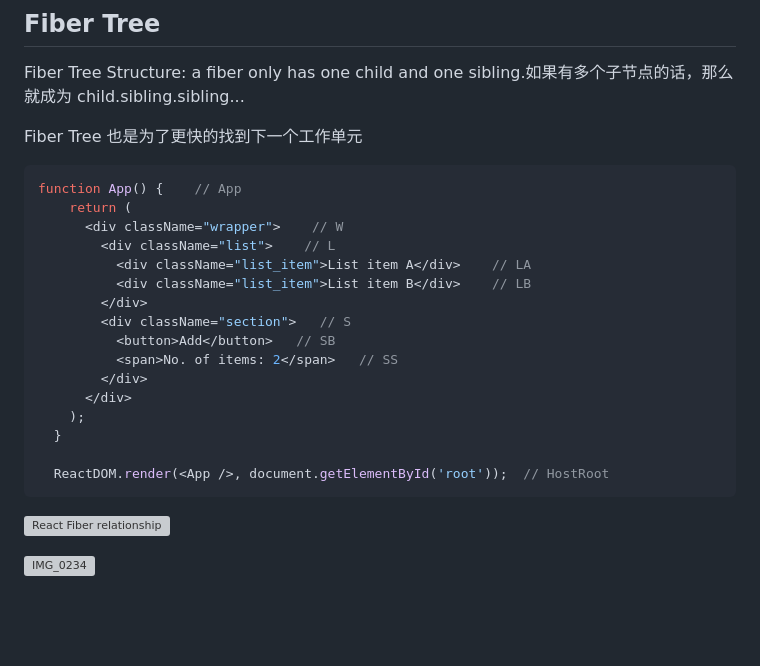
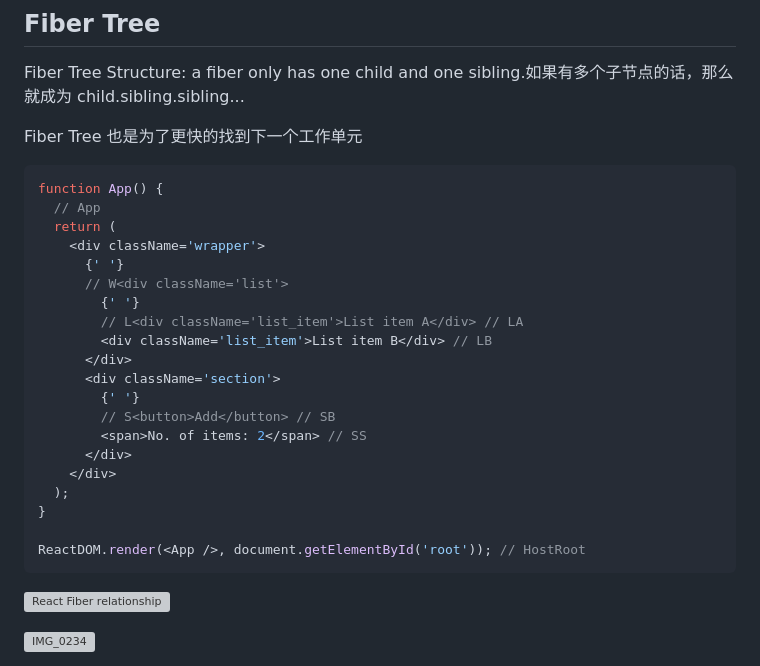
Before and after one commit to linhaishe/micro-react, a Markdown page: README.md, the part around one of its changes. Drawn GitHub-style; blank space fills up the shorter version; grey boxes are pictures that could not be loaded.

Commit message:
docs: update readme

````diff
--- a/README.md
+++ b/README.md
@@ -186,22 +186,26 @@ Fiber Tree Structure: a fiber only has one child and one sibling.如果有多个
 Fiber Tree 也是为了更快的找到下一个工作单元
 
 ```jsx
-function App() {    // App
-    return (
-      <div className="wrapper">    // W
-        <div className="list">    // L
-          <div className="list_item">List item A</div>    // LA
-          <div className="list_item">List item B</div>    // LB
-        </div>
-        <div className="section">   // S
-          <button>Add</button>   // SB
-          <span>No. of items: 2</span>   // SS
-        </div>
+function App() {
+  // App
+  return (
+    <div className='wrapper'>
+      {' '}
+      // W<div className='list'>
+        {' '}
+        // L<div className='list_item'>List item A</div> // LA
+        <div className='list_item'>List item B</div> // LB
       </div>
-    );
-  }
+      <div className='section'>
+        {' '}
+        // S<button>Add</button> // SB
+        <span>No. of items: 2</span> // SS
+      </div>
+    </div>
+  );
+}
 
-  ReactDOM.render(<App />, document.getElementById('root'));  // HostRoot
+ReactDOM.render(<App />, document.getElementById('root')); // HostRoot
 ```
 
 ![React Fiber relationship](https://raw.githubusercontent.com/linhaishe/blogImageBackup/main/micro-react/5f6b3409f5628c49d6136dee_React%20Fiber%20relationship.jpeg)
````
Also changed, not shown: other parts of README.md (+2 -2 lines).
